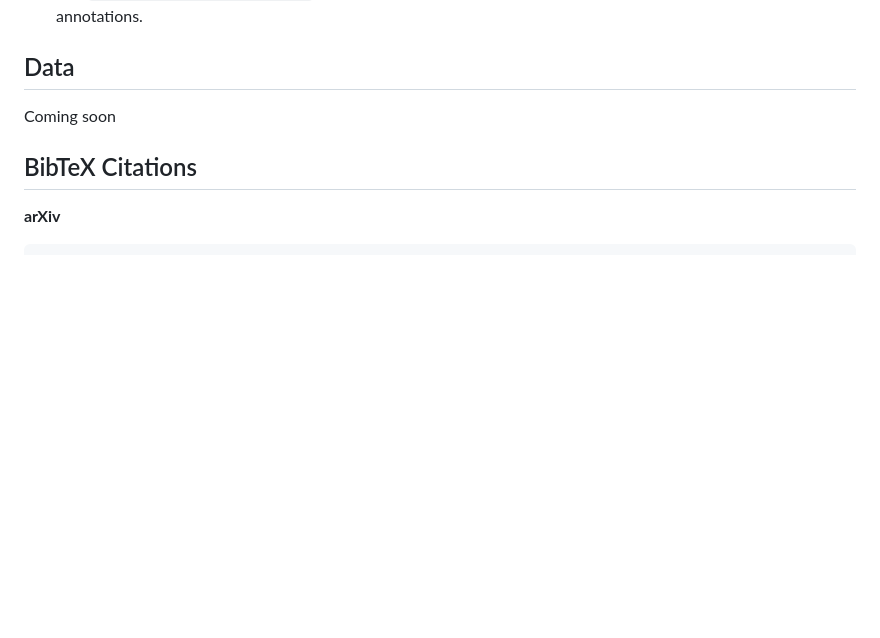
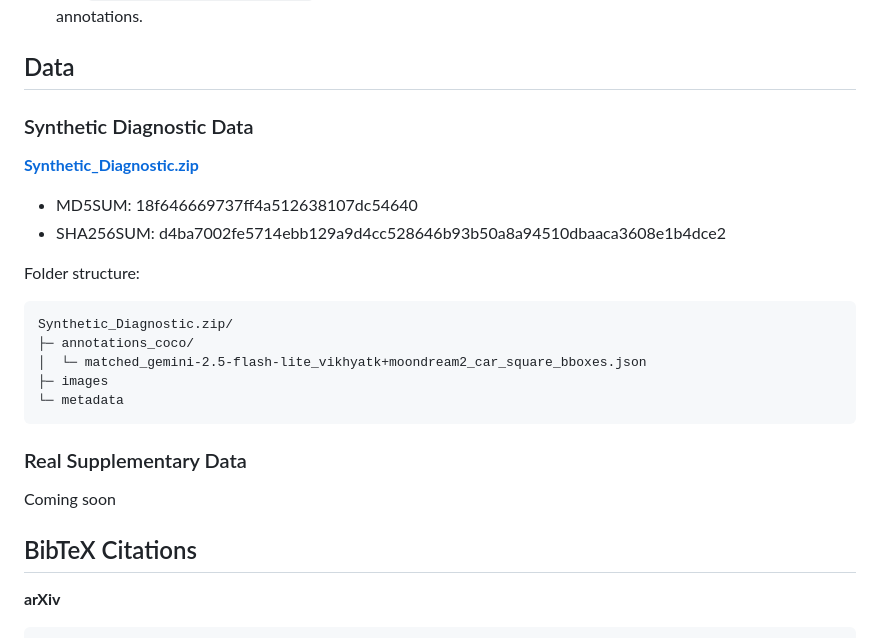
Before and after one commit to humansensinglab/AVODDiag, a Markdown page: README.md, the part around the change. GitHub-like rendering; blank space fills up the shorter version.

Commit message:
Add sections for synthetic and real supplementary data in README.md

````diff
--- a/README.md
+++ b/README.md
@@ -119,6 +119,27 @@ This package provides seven notebooks related to steps for generating synthetic
 
 ## Data
 
+### Synthetic Diagnostic Data
+
+[**Synthetic_Diagnostic.zip**](https://datastore.shannon.humansensing.cs.cmu.edu/share/LZrQ_33k)
+- MD5SUM: 18f646669737ff4a512638107dc54640
+- SHA256SUM: d4ba7002fe5714ebb129a9d4cc528646b93b50a8a94510dbaaca3608e1b4dce2
+
+Folder structure:
+
+```
+Synthetic_Diagnostic.zip/
+├─ annotations_coco/
+│  └─ matched_gemini-2.5-flash-lite_vikhyatk+moondream2_car_square_bboxes.json
+├─ images
+└─ metadata
+```
+
+
+
+
+### Real Supplementary Data
+
 Coming soon
 
 
````
